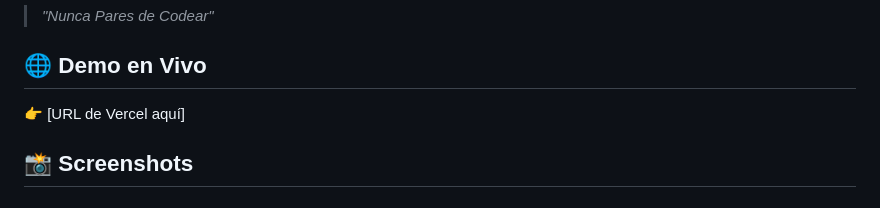
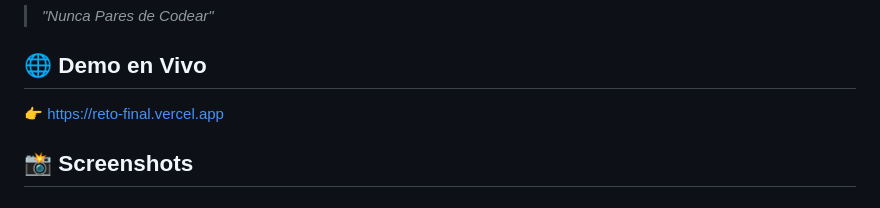
Before and after one commit to Robertzu43/vibe-coders-league-platzi-2026, a Markdown page: reto-final/README.md, the part around the change. Rendered like a GitHub page.

Commit message:
docs: update README with live Vercel URL

```diff
--- a/reto-final/README.md
+++ b/reto-final/README.md
@@ -6,7 +6,7 @@ La primera tienda oficial de merchandising de Platzi. Construida en vivo durante
 
 ## 🌐 Demo en Vivo
 
-👉 [URL de Vercel aquí]
+👉 [https://reto-final.vercel.app](https://reto-final.vercel.app)
 
 ## 📸 Screenshots
 
```
